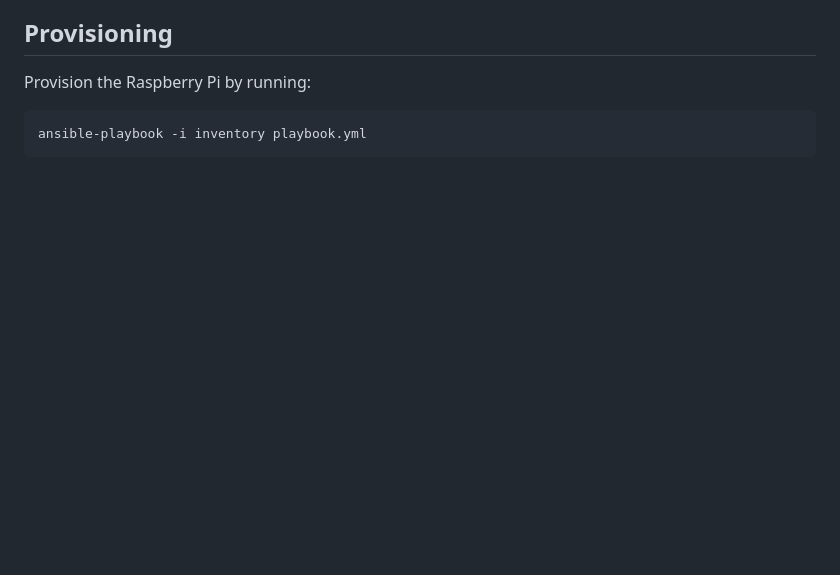
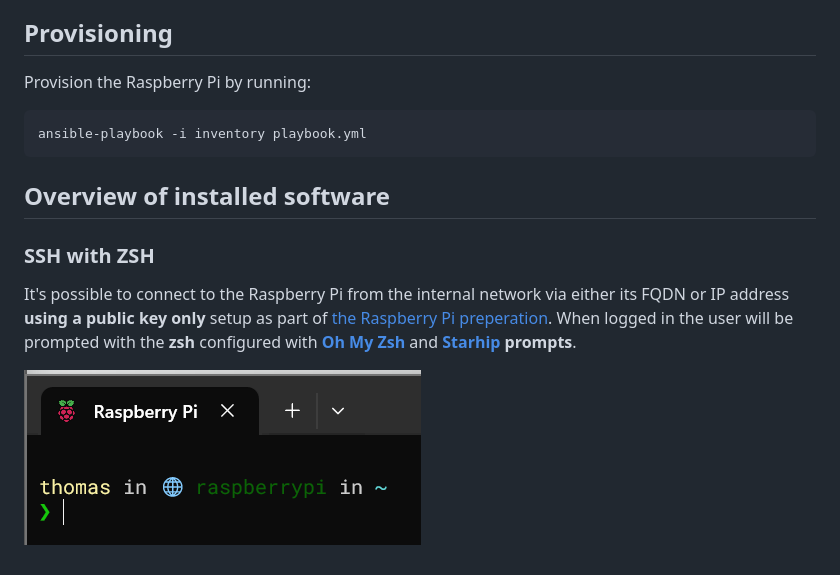
Before and after one commit to Kleinendorst/Raspberry-Pi-IaC, a Markdown page: README.md, the part around the change. GitHub-like rendering; pictures changed too: images/zsh.png (added); blank space fills up the shorter version.

Commit message:
Add documentation on ZSH setup

````diff
--- a/README.md
+++ b/README.md
@@ -38,3 +38,10 @@ Provision the Raspberry Pi by running:
 ```bash
 ansible-playbook -i inventory playbook.yml
 ```
+
+## Overview of installed software
+### SSH with ZSH
+It's possible to connect to the Raspberry Pi from the internal network via either its FQDN or IP address **using a public key only** setup as part of [the Raspberry Pi preperation](#raspberry-pi-preperation).
+When logged in the user will be prompted with the **zsh** configured with **[Oh My Zsh](https://ohmyz.sh)** and **[Starhip](https://starship.rs) prompts**.
+
+![zsh](./images/zsh.png)
````
